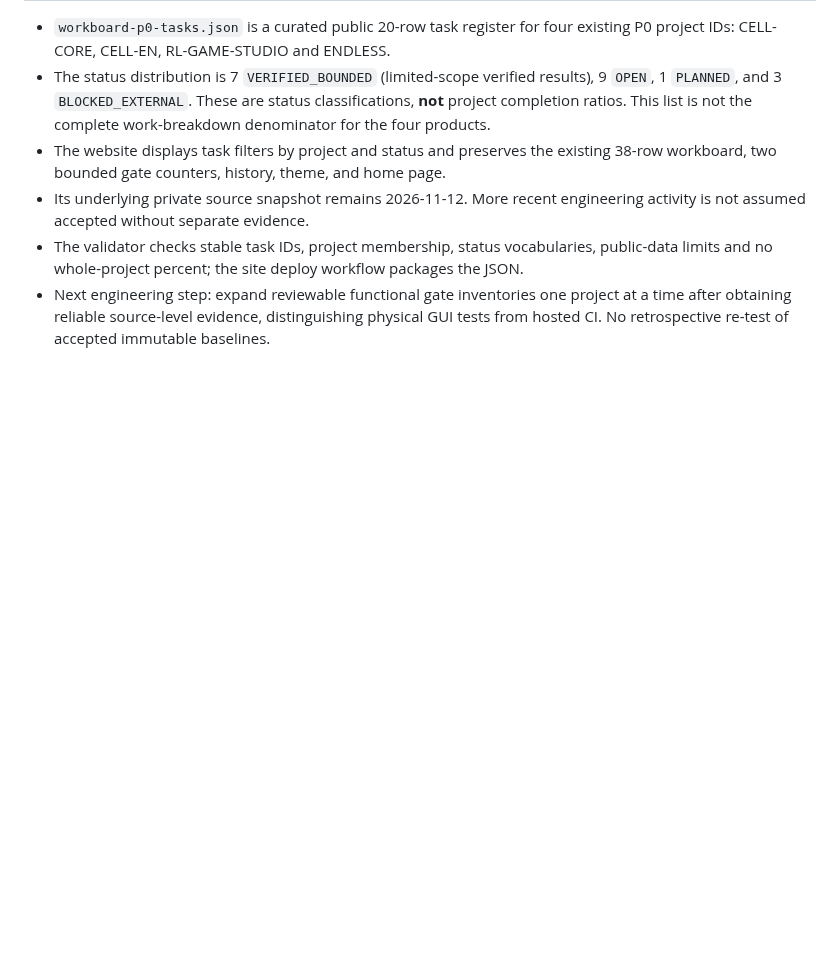
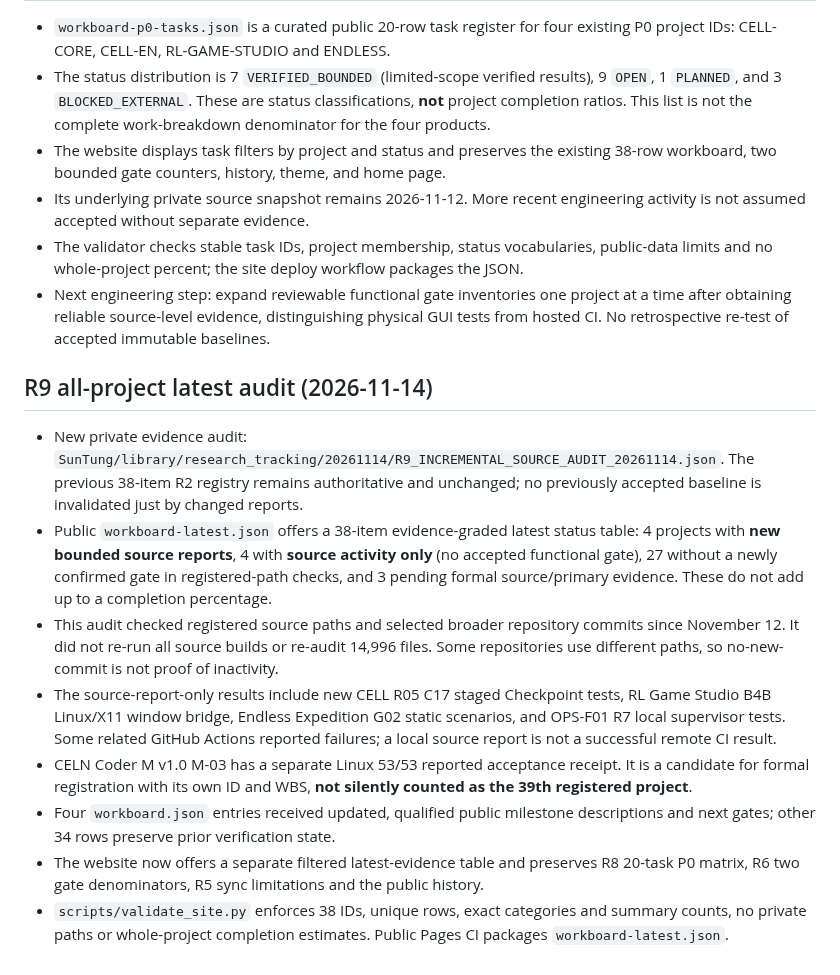
Before and after one commit to SunTung/Public-Showcase, a Markdown page: WEBSITE_README.md, the part around the change. Rendered like a GitHub page; blank space fills up the shorter version.

Commit message:
docs(site): record dated R9 all-project evidence review and data freshness boundaries

```diff
--- a/WEBSITE_README.md
+++ b/WEBSITE_README.md
@@ -170,3 +170,14 @@ This branch is intentionally isolated from `main` until reviewed.
 - Its underlying private source snapshot remains 2026-11-12. More recent engineering activity is not assumed accepted without separate evidence.
 - The validator checks stable task IDs, project membership, status vocabularies, public-data limits and no whole-project percent; the site deploy workflow packages the JSON.
 - Next engineering step: expand reviewable functional gate inventories one project at a time after obtaining reliable source-level evidence, distinguishing physical GUI tests from hosted CI. No retrospective re-test of accepted immutable baselines.
+
+## R9 all-project latest audit (2026-11-14)
+
+- New private evidence audit: `SunTung/library/research_tracking/20261114/R9_INCREMENTAL_SOURCE_AUDIT_20261114.json`. The previous 38-item R2 registry remains authoritative and unchanged; no previously accepted baseline is invalidated just by changed reports.
+- Public `workboard-latest.json` offers a 38-item evidence-graded latest status table: 4 projects with **new bounded source reports**, 4 with **source activity only** (no accepted functional gate), 27 without a newly confirmed gate in registered-path checks, and 3 pending formal source/primary evidence. These do not add up to a completion percentage.
+- This audit checked registered source paths and selected broader repository commits since November 12. It did not re-run all source builds or re-audit 14,996 files. Some repositories use different paths, so no-new-commit is not proof of inactivity.
+- The source-report-only results include new CELL R05 C17 staged Checkpoint tests, RL Game Studio B4B Linux/X11 window bridge, Endless Expedition G02 static scenarios, and OPS-F01 R7 local supervisor tests. Some related GitHub Actions reported failures; a local source report is not a successful remote CI result.
+- CELN Coder M v1.0 M-03 has a separate Linux 53/53 reported acceptance receipt. It is a candidate for formal registration with its own ID and WBS, **not silently counted as the 39th registered project**.
+- Four `workboard.json` entries received updated, qualified public milestone descriptions and next gates; other 34 rows preserve prior verification state.
+- The website now offers a separate filtered latest-evidence table and preserves R8 20-task P0 matrix, R6 two gate denominators, R5 sync limitations and the public history.
+- `scripts/validate_site.py` enforces 38 IDs, unique rows, exact categories and summary counts, no private paths or whole-project completion estimates. Public Pages CI packages `workboard-latest.json`.
```
